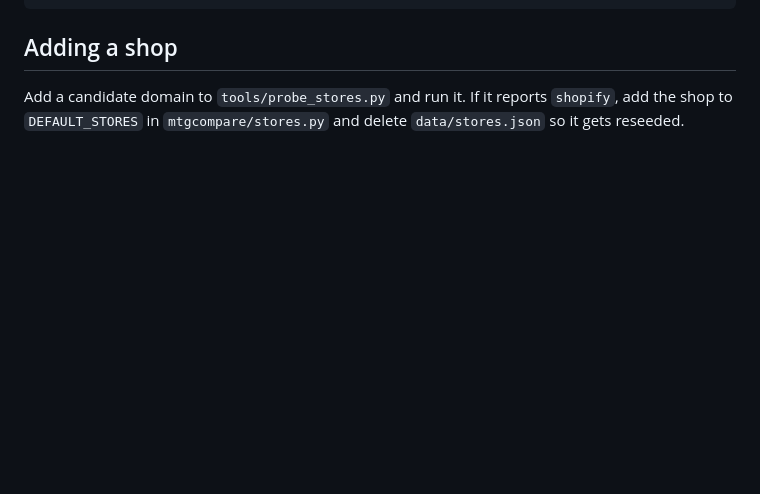
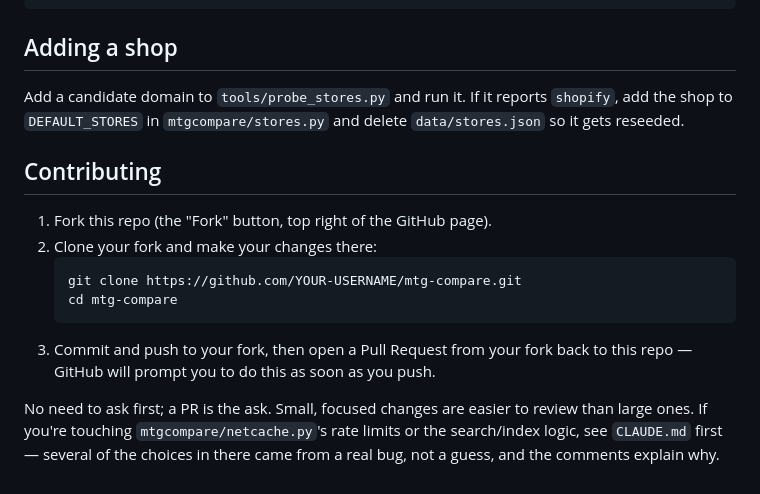
Before and after one commit to flourfourfour/mtg-compare, a Markdown page: README.md, the part around the change. GitHub-like rendering; blank space fills up the shorter version.

Commit message:
README: add a Contributing section (fork + PR)
Co-Authored-By: Claude Sonnet 5 <noreply@anthropic.com>

````diff
--- a/README.md
+++ b/README.md
@@ -156,3 +156,20 @@ data/
 Add a candidate domain to `tools/probe_stores.py` and run it. If it reports
 `shopify`, add the shop to `DEFAULT_STORES` in `mtgcompare/stores.py` and delete
 `data/stores.json` so it gets reseeded.
+
+## Contributing
+
+1. Fork this repo (the "Fork" button, top right of the GitHub page).
+2. Clone your fork and make your changes there:
+   ```bash
+   git clone https://github.com/YOUR-USERNAME/mtg-compare.git
+   cd mtg-compare
+   ```
+3. Commit and push to your fork, then open a Pull Request from your fork back
+   to this repo — GitHub will prompt you to do this as soon as you push.
+
+No need to ask first; a PR is the ask. Small, focused changes are easier to
+review than large ones. If you're touching `mtgcompare/netcache.py`'s rate
+limits or the search/index logic, see `CLAUDE.md` first — several of the
+choices in there came from a real bug, not a guess, and the comments explain
+why.
````
